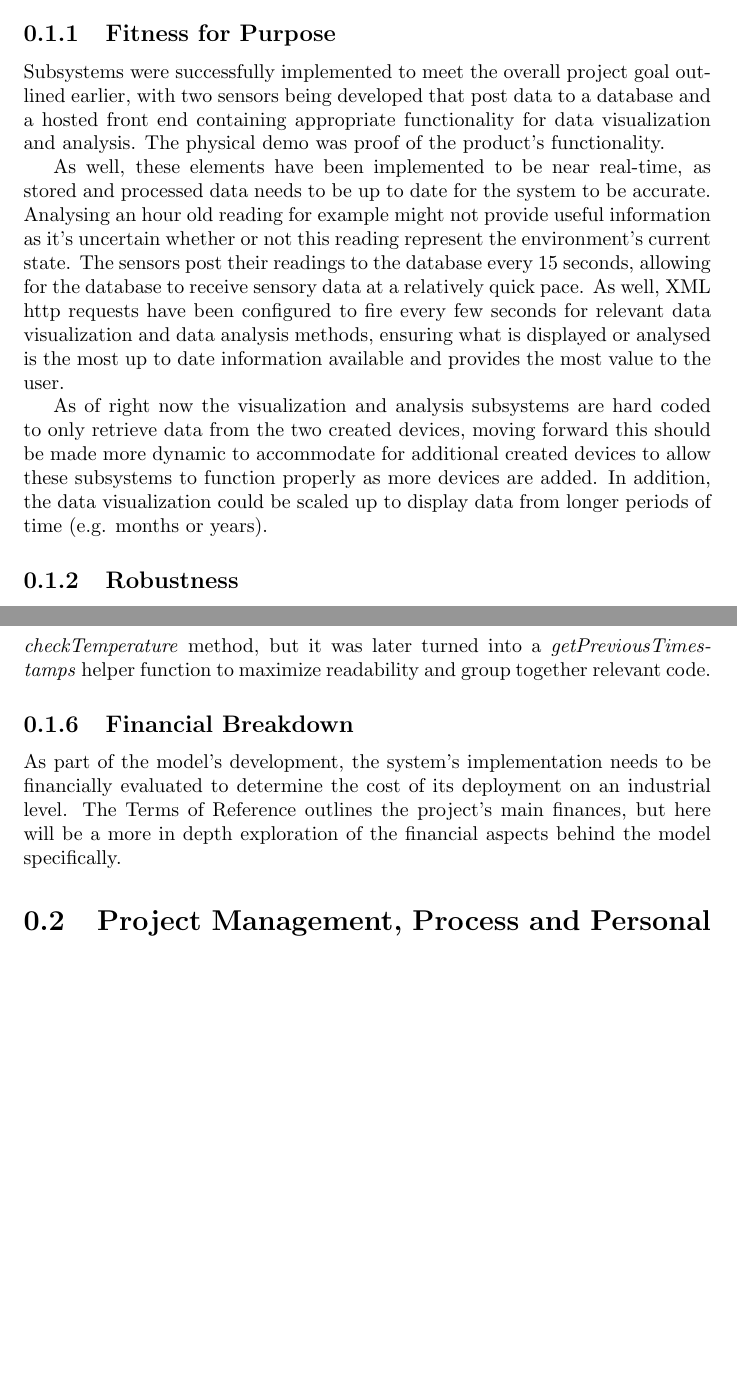
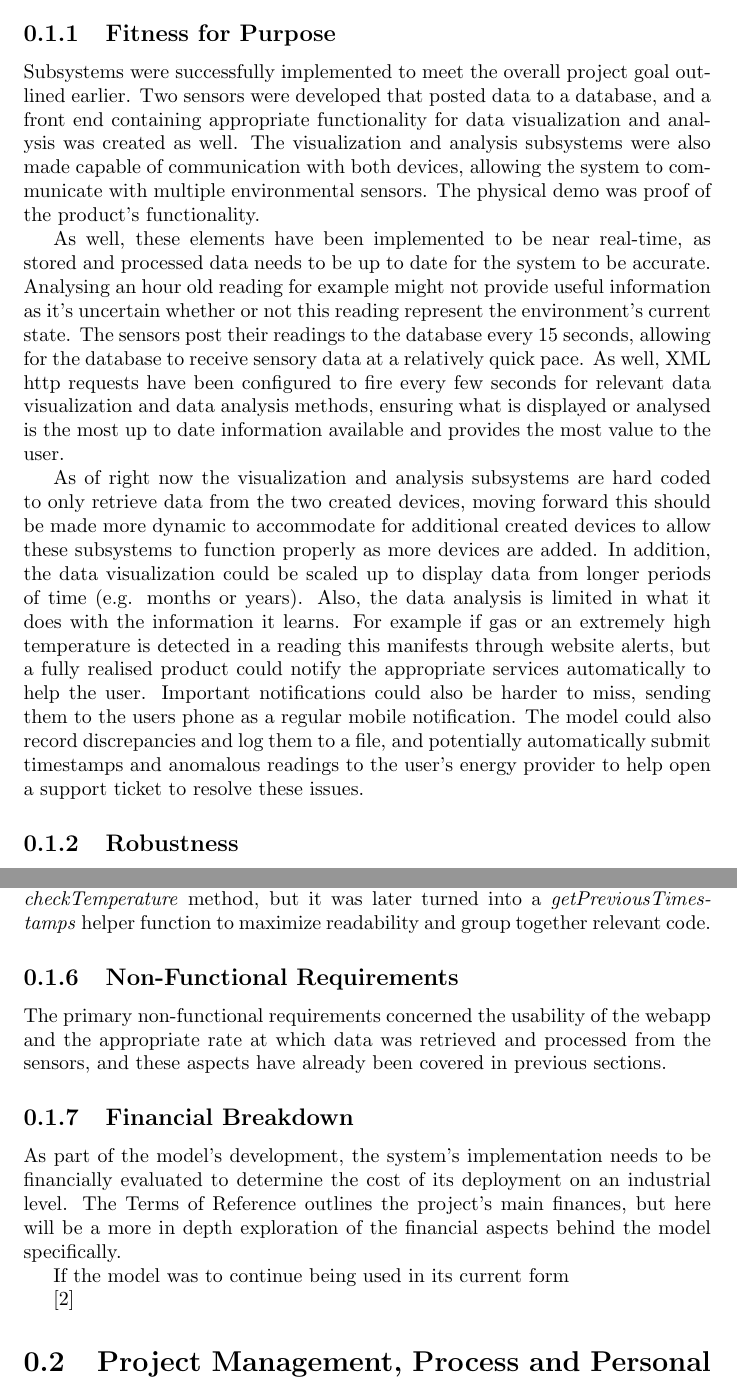
Before and after one commit to liambrand/group-project-report, a LaTeX document (EvaluationReport.tex): two parts of pages 2 and 4 of 5 before the commit and two parts of pages 2 and 4 of 6 after it, joined at a grey line, cut so that both start at the same text, the shorter picture padded with empty space. Compiled offline with pdfLaTeX.

Commit message:
Talked about possible functionality, stressed multiple device communication

```diff
--- a/EvaluationReport.tex
+++ b/EvaluationReport.tex
@@ -18,12 +18,11 @@
 The overall project aim was to develop a prototype system that involves several sensors monitoring an environment, and then using the data acquired from this for analytics and visualization through an appropriate medium. This section aims to explore the implemented features with regards to how well they were implemented according to various criteria.
 
 	\subsection{Fitness for Purpose}
-	%The system meets the overall project aim explained earlier. Several sensors have been successfully developed that take environmental data such as temperature and humidity, and this data is sent to a hosted database that stores these readings. A front end website has been developed and hosted as shown in the product demo, and among other things the website features data visualization which comes in the form of charts providing a visual breakdown of different environmental aspects, as well as elements that display information gained from data analysis such as the temperature being too hot.
-	Subsystems were successfully implemented to meet the overall project goal outlined earlier, with two sensors being developed that post data to a database and a hosted front end containing appropriate functionality for data visualization and analysis. The physical demo was proof of the product's functionality.
+	Subsystems were successfully implemented to meet the overall project goal outlined earlier. Two sensors were developed that posted data to a database, and a front end containing appropriate functionality for data visualization and analysis was created as well. The visualization and analysis subsystems were also made capable of communication with both devices, allowing the system to communicate with multiple environmental sensors. The physical demo was proof of the product's functionality.
 
 	As well, these elements have been implemented to be near real-time, as stored and processed data needs to be up to date for the system to be accurate. Analysing an hour old reading for example might not provide useful information as it's uncertain whether or not this reading represent the environment's current state. The sensors post their readings to the database every 15 seconds, allowing for the database to receive sensory data at a relatively quick pace. As well, XML http requests have been configured to fire every few seconds for relevant data visualization and data analysis methods, ensuring what is displayed or analysed is the most up to date information available and provides the most value to the user.
 
-	As of right now the visualization and analysis subsystems are hard coded to only retrieve data from the two created devices, moving forward this should be made more dynamic to accommodate for additional created devices to allow these subsystems to function properly as more devices are added. In addition, the data visualization could be scaled up to display data from longer periods of time (e.g. months or years).
+	As of right now the visualization and analysis subsystems are hard coded to only retrieve data from the two created devices, moving forward this should be made more dynamic to accommodate for additional created devices to allow these subsystems to function properly as more devices are added. In addition, the data visualization could be scaled up to display data from longer periods of time (e.g. months or years). Also, the data analysis is limited in what it does with the information it learns. For example if gas or an extremely high temperature is detected in a reading this manifests through website alerts, but a fully realised product could notify the appropriate services automatically to help the user. Important notifications could also be harder to miss, sending them to the users phone as a regular mobile notification. The model could also record discrepancies and log them to a file, and potentially automatically submit timestamps and anomalous readings to the user's energy provider to help open a support ticket to resolve these issues.
 
 	\subsection{Robustness}
 	AWS Lambda is used, which features functionality to allow scaling\cite{awslambdadocs} allowing the database to cope with additional device implementations. The devices themselves have features to cope with failures. It features two temperatures sensors with the second one being used if the first one fails, features in code to prevent erroneous measurements. As well, the devices will automatically attempt to reestablish internet connection upon being disconnected, and they also feature a 32GB Micro-SD card as temporary storage for readings data should connection be lost. Web elements such as the model's code contains try/catch statements to handle exceptions such as empty readings from the database as well, and will print appropriate messages to the console to assist in troubleshooting should these issues occur.
@@ -39,8 +38,15 @@ The overall project aim was to develop a prototype system that involves several
 
 	With regards to code quality, code featured appropriate comments, indentations and method/variable names to maximize code readability. Proper functional decomposition was done where appropriate as well. For example in the model, one aspect of determining an ideal temperature was to look at temperature readings from the same time for previous days. To do this, timestamps needed to be created so readings retrieved around these times could be searched for and retrieved. The creation of these timestamps was initially done in the \textit{checkTemperature} method, but it was later turned into a \textit{getPreviousTimestamps} helper function to maximize readability and group together relevant code.
 
+	\subsection{Non-Functional Requirements}
+	The primary non-functional requirements concerned the usability of the webapp and the appropriate rate at which data was retrieved and processed from the sensors, and these aspects have already been covered in previous sections.
+
 	\subsection{Financial Breakdown}
 	As part of the model's development, the system's implementation needs to be financially evaluated to determine the cost of its deployment on an industrial level. The Terms of Reference outlines the project's main finances, but here will be a more in depth exploration of the financial aspects behind the model specifically.
+
+	If the model was to continue being used in its current form
+
+	\cite{awsp2instancedocs}
 
 
 \section{Project Management, Process and Personal Achievement}
```
Also changed, not shown: papers.bib (+6 -0 lines).
